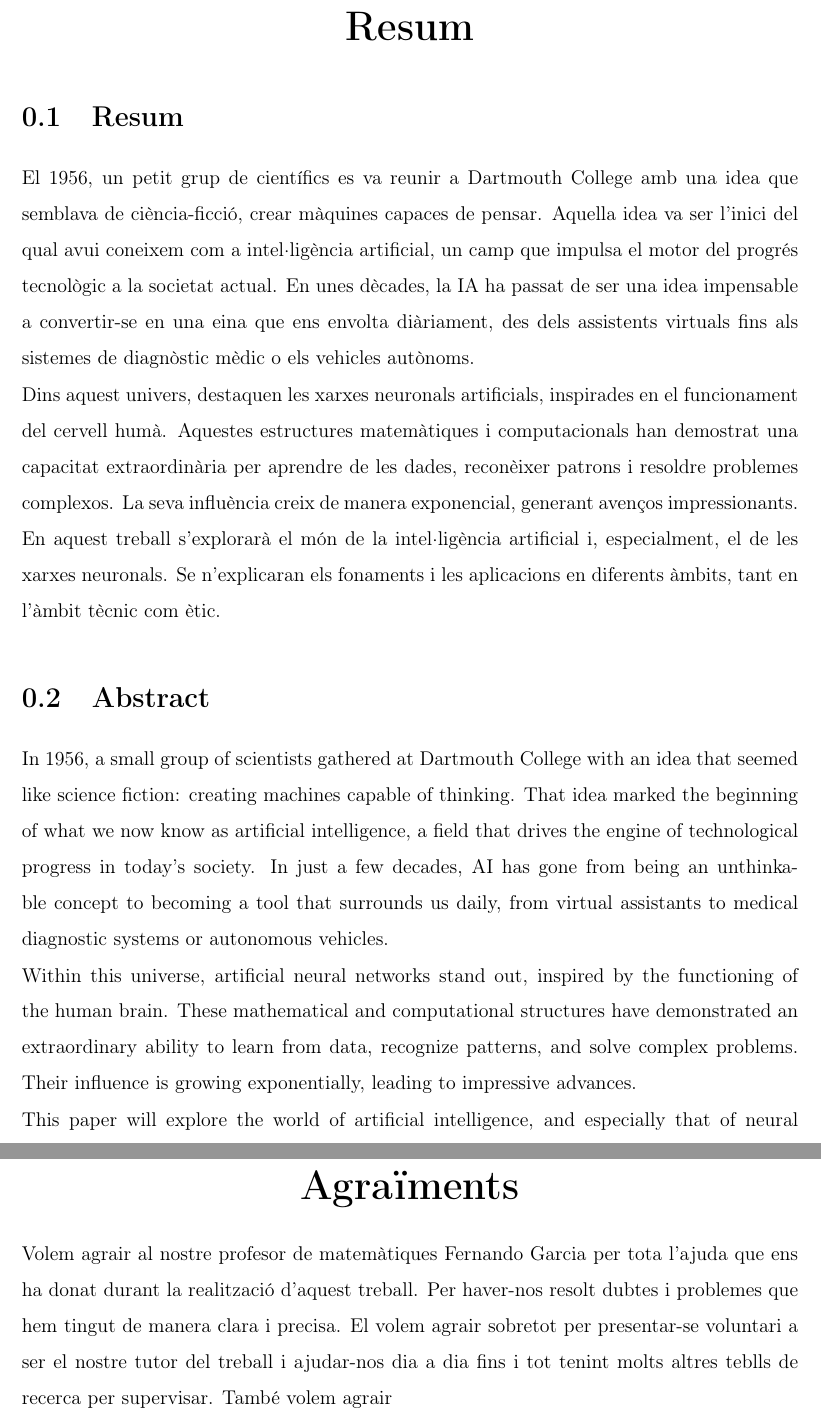
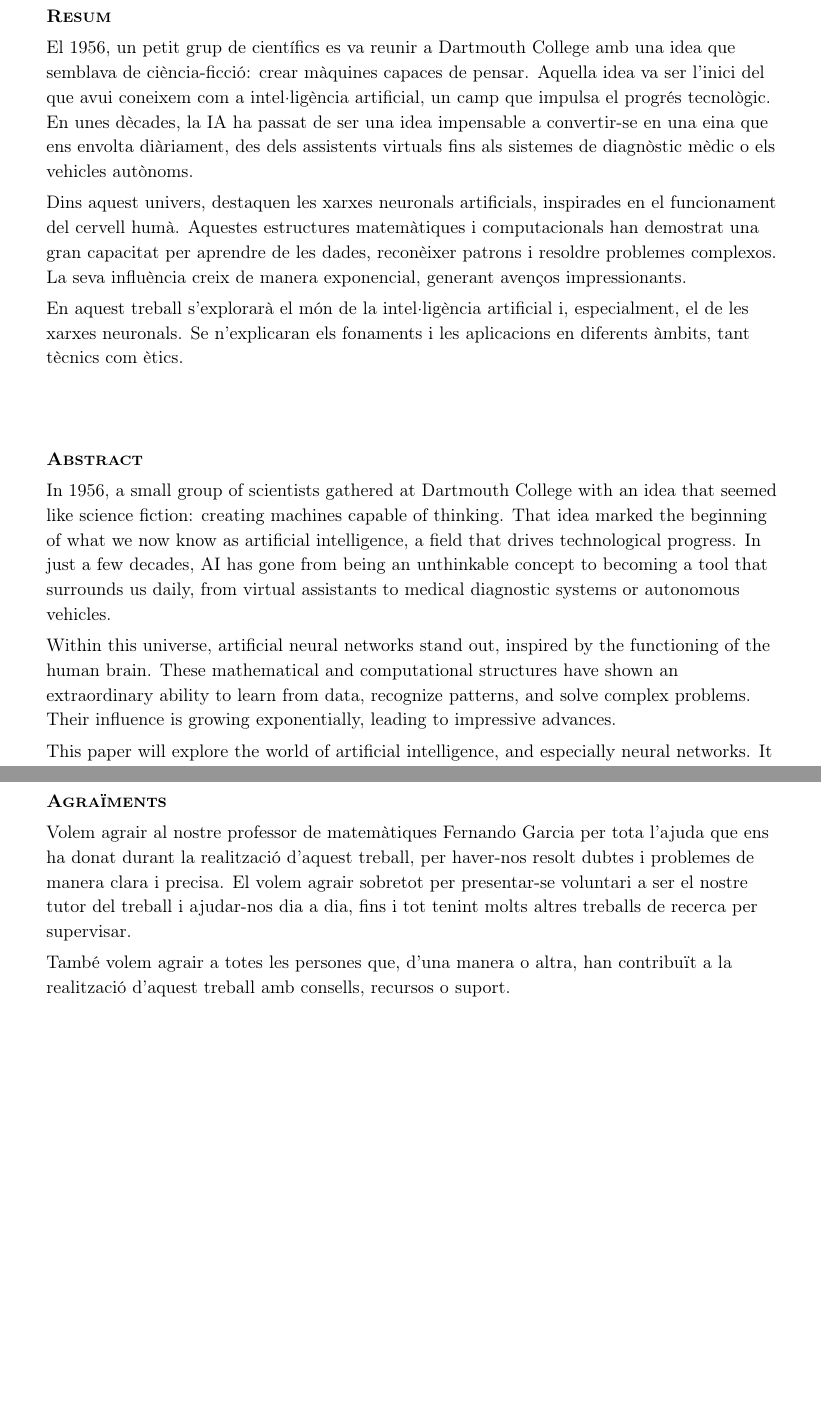
Before and after one commit to Rui564/TR-RJ-2025, a LaTeX book (memoria_RJ/memoriaRJ.tex, which reads memoria_RJ/capitols/Resum/Resum.tex, memoria_RJ/capitols/agraiments/agraiments.tex): two parts of pages 3 and 5 of 95 before the commit and two parts of pages 3 and 4 of 95 after it, joined at a grey line, cut so that both start at the same text, the shorter picture padded with empty space. Compiled offline with pdfLaTeX.

Commit message:
He resolt uns cuants conflictes i he canviat el format del resum i agraïments

```diff
--- a/memoria_RJ/capitols/Resum/Resum.tex
+++ b/memoria_RJ/capitols/Resum/Resum.tex
@@ -1,15 +1,45 @@
-\chapter{Resum}
-\label{c:Resum}
-\section{Resum}
-El 1956, un petit grup de científics es va reunir a Dartmouth College amb una idea que semblava de ciència-ficció, crear màquines capaces de pensar. Aquella idea va ser l'inici del qual avui coneixem com a intel·ligència artificial, un camp que impulsa el motor del progrés tecnològic a la societat actual. En unes dècades, la IA ha passat de ser una idea impensable a convertir-se en una eina que ens envolta diàriament, des dels assistents virtuals fins als sistemes de diagnòstic mèdic o els vehicles autònoms.
+\newtcolorbox{modernquote}{
+  colback=white,
+  colframe=white,
+  boxrule=0pt,
+  leftrule=2pt,
+  colbacktitle=white,
+  coltitle=black,
+  arc=0pt,
+  outer arc=0pt,
+  left=10pt,
+  right=10pt,
+  top=8pt,
+  bottom=8pt,
+  before skip=12pt,
+  after skip=12pt,
+  enhanced jigsaw,
+  parbox=false,
+  fontupper=\small
+}
 
-Dins aquest univers, destaquen les xarxes neuronals artificials, inspirades en el funcionament del cervell humà. Aquestes estructures matemàtiques i computacionals han demostrat una capacitat extraordinària per aprendre de les dades, reconèixer patrons i resoldre problemes complexos. La seva influència creix de manera exponencial, generant avenços impressionants.
+\setlength{\parskip}{4pt}
 
-En aquest treball s'explorarà el món de la intel·ligència artificial i, especialment, el de les xarxes neuronals. Se n'explicaran els fonaments i les aplicacions en diferents àmbits, tant en l'àmbit tècnic com ètic.
+\begin{modernquote}
+\textsc{\textbf{Resum}}\par
+\setstretch{1.1}
+\raggedright
+El 1956, un petit grup de científics es va reunir a Dartmouth College amb una idea que semblava de ciència-ficció: crear màquines capaces de pensar. Aquella idea va ser l'inici del que avui coneixem com a intel·ligència artificial, un camp que impulsa el progrés tecnològic. En unes dècades, la IA ha passat de ser una idea impensable a convertir-se en una eina que ens envolta diàriament, des dels assistents virtuals fins als sistemes de diagnòstic mèdic o els vehicles autònoms.\par
 
-\section{Abstract}
-In 1956, a small group of scientists gathered at Dartmouth College with an idea that seemed like science fiction: creating machines capable of thinking. That idea marked the beginning of what we now know as artificial intelligence, a field that drives the engine of technological progress in today’s society. In just a few decades, AI has gone from being an unthinkable concept to becoming a tool that surrounds us daily, from virtual assistants to medical diagnostic systems or autonomous vehicles.
+Dins aquest univers, destaquen les xarxes neuronals artificials, inspirades en el funcionament del cervell humà. Aquestes estructures matemàtiques i computacionals han demostrat una gran capacitat per aprendre de les dades, reconèixer patrons i resoldre problemes complexos. La seva influència creix de manera exponencial, generant avenços impressionants.\par
 
-Within this universe, artificial neural networks stand out, inspired by the functioning of the human brain. These mathematical and computational structures have demonstrated an extraordinary ability to learn from data, recognize patterns, and solve complex problems. Their influence is growing exponentially, leading to impressive advances.
+En aquest treball s'explorarà el món de la intel·ligència artificial i, especialment, el de les xarxes neuronals. Se n'explicaran els fonaments i les aplicacions en diferents àmbits, tant tècnics com ètics.
+\end{modernquote}
 
-This paper will explore the world of artificial intelligence, and especially that of neural networks. It will explain their foundations and applications in different fields, both from a technical and an ethical perspective.
+\bigskip
+
+\begin{modernquote}
+\textsc{\textbf{Abstract}}\par
+\setstretch{1.1}
+\raggedright
+In 1956, a small group of scientists gathered at Dartmouth College with an idea that seemed like science fiction: creating machines capable of thinking. That idea marked the beginning of what we now know as artificial intelligence, a field that drives technological progress. In just a few decades, AI has gone from being an unthinkable concept to becoming a tool that surrounds us daily, from virtual assistants to medical diagnostic systems or autonomous vehicles.\par
+
+Within this universe, artificial neural networks stand out, inspired by the functioning of the human brain. These mathematical and computational structures have shown an extraordinary ability to learn from data, recognize patterns, and solve complex problems. Their influence is growing exponentially, leading to impressive advances.\par
+
+This paper will explore the world of artificial intelligence, and especially neural networks. It will explain their foundations and applications in different fields, both from a technical and an ethical perspective.
+\end{modernquote}
--- a/memoria_RJ/capitols/agraiments/agraiments.tex
+++ b/memoria_RJ/capitols/agraiments/agraiments.tex
@@ -1,5 +1,9 @@
-\chapter{Agraïments}
-\label{c:Agraïments}
+\clearpage
+\begin{modernquote}
+\textsc{\textbf{Agraïments}}\par
+\setstretch{1.1}
+\raggedright
+Volem agrair al nostre professor de matemàtiques Fernando Garcia per tota l'ajuda que ens ha donat durant la realització d'aquest treball, per haver-nos resolt dubtes i problemes de manera clara i precisa. El volem agrair sobretot per presentar-se voluntari a ser el nostre tutor del treball i ajudar-nos dia a dia, fins i tot tenint molts altres treballs de recerca per supervisar.\par
 
-Volem agrair al nostre profesor de matemàtiques Fernando Garcia per tota l'ajuda que ens ha donat durant la realització d'aquest treball. Per haver-nos resolt dubtes i problemes que hem tingut de manera clara i precisa. El volem agrair sobretot per presentar-se voluntari a ser el nostre tutor del treball i ajudar-nos dia a dia fins i tot tenint molts altres teblls de recerca per supervisar.
-També volem agrair
+També volem agrair a totes les persones que, d'una manera o altra, han contribuït a la realització d'aquest treball amb consells, recursos o suport.
+\end{modernquote}
--- a/memoria_RJ/memoriaRJ.tex
+++ b/memoria_RJ/memoriaRJ.tex
@@ -14,7 +14,7 @@
 \usepackage{float}
 \usepackage{amsfonts}
 \usepackage[most]{tcolorbox}
-
+\usepackage{setspace}
 
 \lstset{
     literate=  % Defineix com traduir caràcters especials
```
Also changed, not shown: memoria_RJ/capitols/Optimització i Ajustos/Optimització i Ajustos.tex (+3 -3 lines), memoria_RJ/capitols/metodologia/metodologia.tex (+8 -8 lines), memoria_RJ/capitols/part_pràctica/part_pràctica.tex (+7 -7 lines), memoria_RJ/capitols/recercaPrevia/recercaPrevia.tex (+19 -18 lines).
